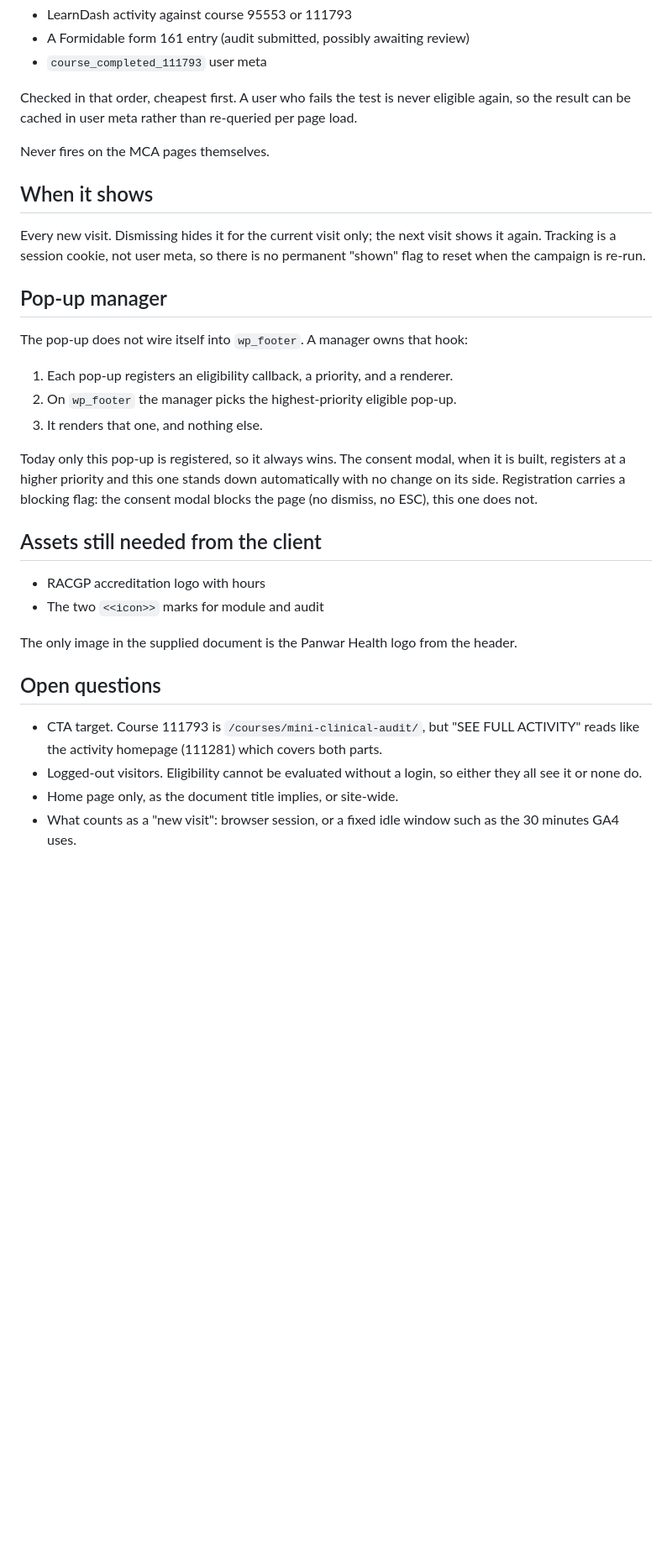
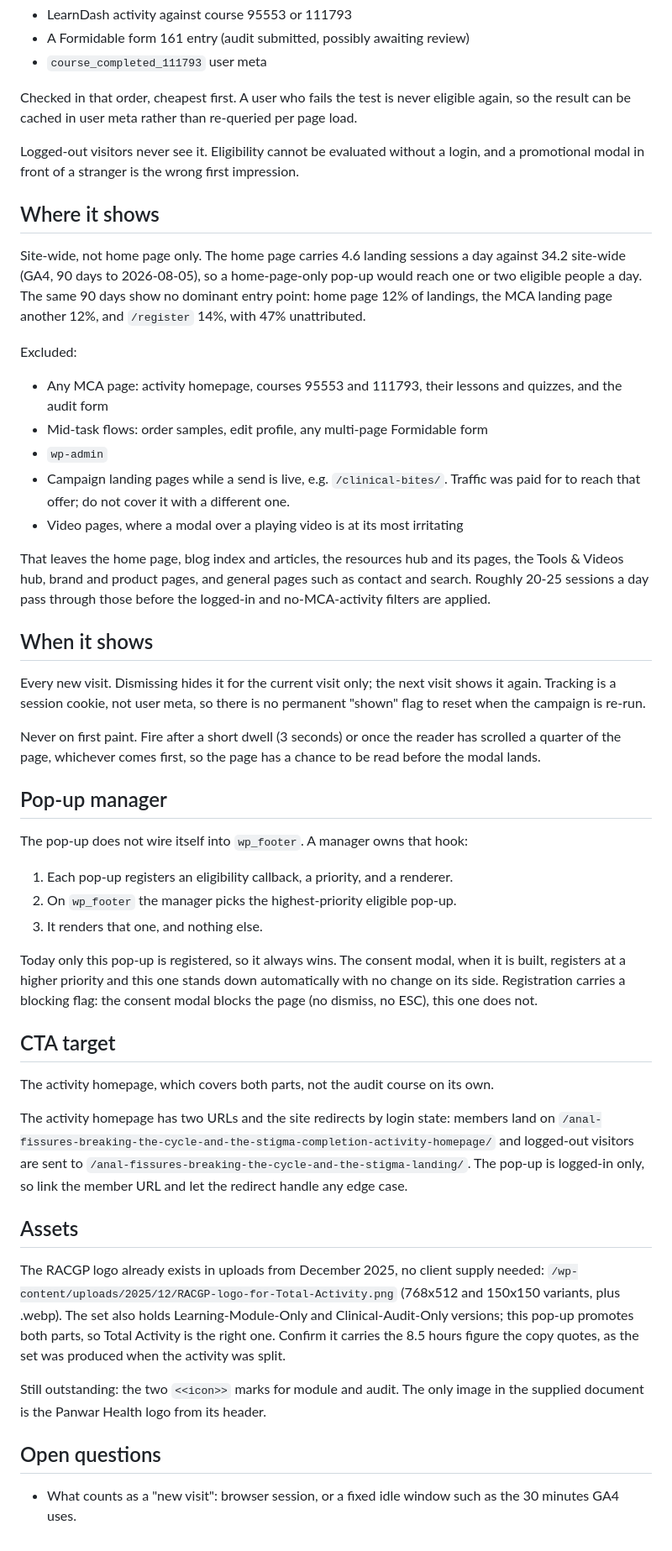
Before and after one commit to panwarhealth/careconnect_hcp, a Markdown page: docs/CAPH0150_MCA_POPUP.md, the part around the change. Shown at 84% size. Drawn GitHub-style; blank space fills up the shorter version.

Commit message:
CAPH0150: placement, timing, CTA target and RACGP asset resolved

```diff
--- a/docs/CAPH0150_MCA_POPUP.md
+++ b/docs/CAPH0150_MCA_POPUP.md
@@ -45,13 +45,41 @@ Show only to users with no trace anywhere in the MCA flow. Any one of these is a
 Checked in that order, cheapest first. A user who fails the test is never eligible
 again, so the result can be cached in user meta rather than re-queried per page load.
 
-Never fires on the MCA pages themselves.
+Logged-out visitors never see it. Eligibility cannot be evaluated without a login,
+and a promotional modal in front of a stranger is the wrong first impression.
+
+## Where it shows
+
+Site-wide, not home page only. The home page carries 4.6 landing sessions a day
+against 34.2 site-wide (GA4, 90 days to 2026-08-05), so a home-page-only pop-up
+would reach one or two eligible people a day. The same 90 days show no dominant
+entry point: home page 12% of landings, the MCA landing page another 12%, and
+`/register` 14%, with 47% unattributed.
+
+Excluded:
+
+- Any MCA page: activity homepage, courses 95553 and 111793, their lessons and
+  quizzes, and the audit form
+- Mid-task flows: order samples, edit profile, any multi-page Formidable form
+- `wp-admin`
+- Campaign landing pages while a send is live, e.g. `/clinical-bites/`. Traffic
+  was paid for to reach that offer; do not cover it with a different one.
+- Video pages, where a modal over a playing video is at its most irritating
+
+That leaves the home page, blog index and articles, the resources hub and its
+pages, the Tools & Videos hub, brand and product pages, and general pages such as
+contact and search. Roughly 20-25 sessions a day pass through those before the
+logged-in and no-MCA-activity filters are applied.
 
 ## When it shows
 
 Every new visit. Dismissing hides it for the current visit only; the next visit
 shows it again. Tracking is a session cookie, not user meta, so there is no
 permanent "shown" flag to reset when the campaign is re-run.
+
+Never on first paint. Fire after a short dwell (3 seconds) or once the reader has
+scrolled a quarter of the page, whichever comes first, so the page has a chance to
+be read before the modal lands.
 
 ## Pop-up manager
 
@@ -66,19 +94,29 @@ it is built, registers at a higher priority and this one stands down automatical
 with no change on its side. Registration carries a blocking flag: the consent modal
 blocks the page (no dismiss, no ESC), this one does not.
 
-## Assets still needed from the client
+## CTA target
 
-- RACGP accreditation logo with hours
-- The two `<<icon>>` marks for module and audit
+The activity homepage, which covers both parts, not the audit course on its own.
 
-The only image in the supplied document is the Panwar Health logo from the header.
+The activity homepage has two URLs and the site redirects by login state: members
+land on `/anal-fissures-breaking-the-cycle-and-the-stigma-completion-activity-homepage/`
+and logged-out visitors are sent to `/anal-fissures-breaking-the-cycle-and-the-stigma-landing/`.
+The pop-up is logged-in only, so link the member URL and let the redirect handle
+any edge case.
+
+## Assets
+
+The RACGP logo already exists in uploads from December 2025, no client supply
+needed: `/wp-content/uploads/2025/12/RACGP-logo-for-Total-Activity.png` (768x512
+and 150x150 variants, plus .webp). The set also holds Learning-Module-Only and
+Clinical-Audit-Only versions; this pop-up promotes both parts, so Total Activity is
+the right one. Confirm it carries the 8.5 hours figure the copy quotes, as the set
+was produced when the activity was split.
+
+Still outstanding: the two `<<icon>>` marks for module and audit. The only image in
+the supplied document is the Panwar Health logo from its header.
 
 ## Open questions
 
-- CTA target. Course 111793 is `/courses/mini-clinical-audit/`, but "SEE FULL
-  ACTIVITY" reads like the activity homepage (111281) which covers both parts.
-- Logged-out visitors. Eligibility cannot be evaluated without a login, so either
-  they all see it or none do.
-- Home page only, as the document title implies, or site-wide.
 - What counts as a "new visit": browser session, or a fixed idle window such as the
   30 minutes GA4 uses.
```
